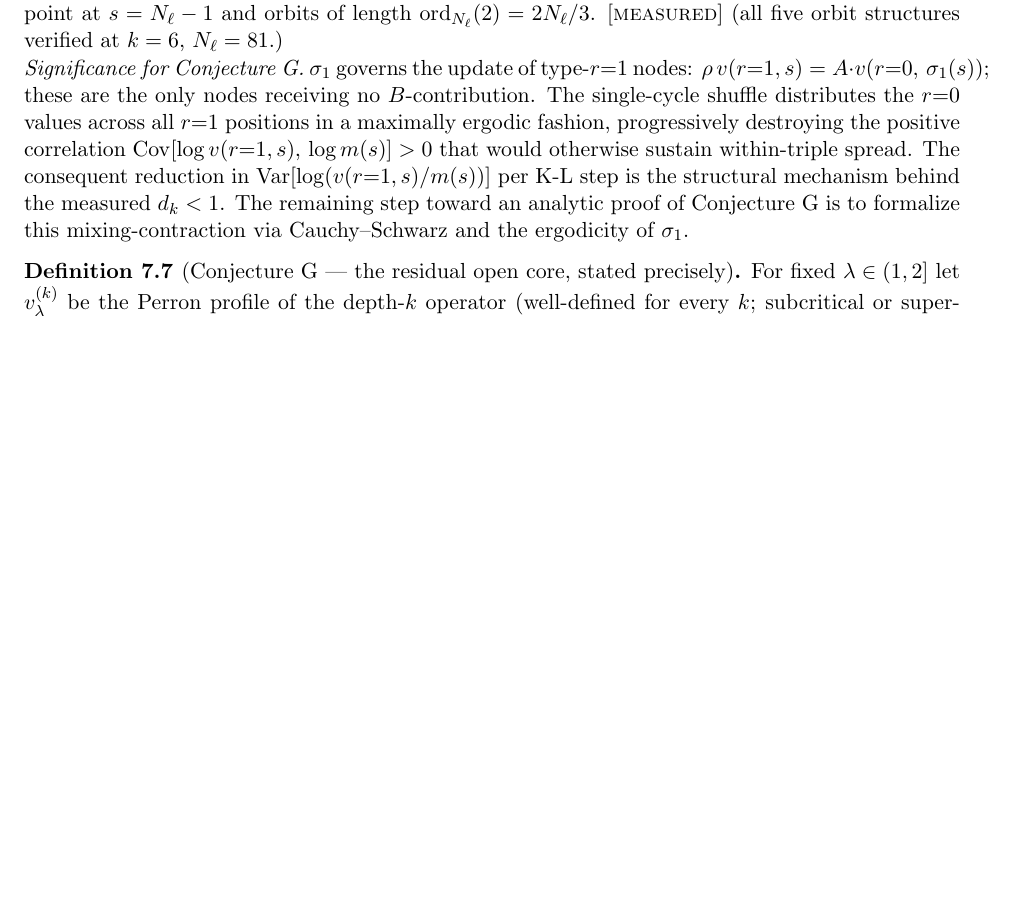
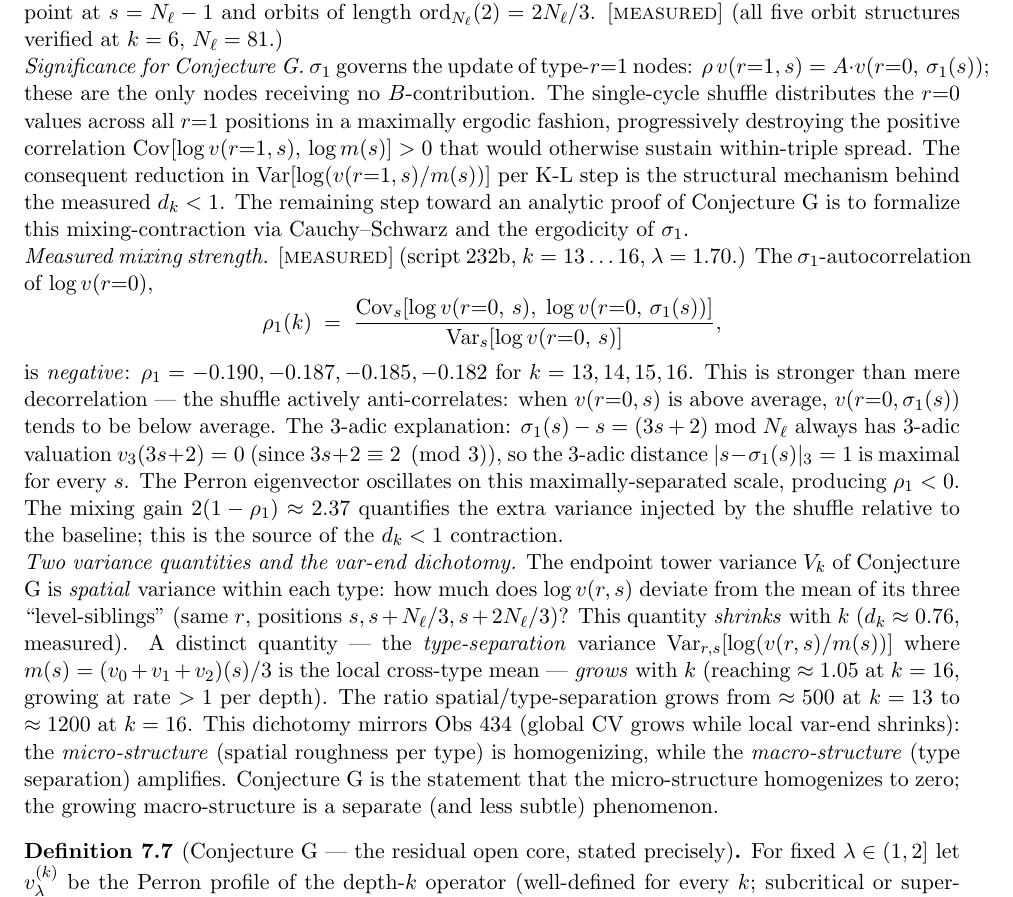
Before and after one commit to martiendejong/collatz_ai, a LaTeX paper (research/papers/density_one.tex): part of page 11 of 16, cut so that both start at the same text, the shorter picture padded with empty space. Compiled offline with pdfLaTeX.

Commit message:
density_one.tex: rho1~-0.185 meting + var_end dichotomie in rem:sigma1
Toegevoegd aan Rem rem:sigma1 (na de proof-route paragraaf):
1. Gemeten mixing strength: rho1(k=13..16) = -0.190/-0.187/-0.185/-0.182 (NEGATIEF).
   3-adische verklaring: |s - sigma1(s)|_3 = 1 maximaal voor alle s.
   Mixing gain 2*(1-rho1) ~ 2.37 als kwantitatieve bron van d_k < 1.
2. Var-end dichotomie: var_end_CODE (ruimtelijke ruwheid per type) KRIMPT;
   type-scheiding variance GROEIT (~1.05 bij k=16, ratio ~500-1200x vs var_end_CODE).
   Verduidelijkt dat Conjecture G over de MICRO-structuur gaat (ruimtelijke homogenisatie),
   niet over de macro-structuur (type-scheiding die groeit).

Co-Authored-By: Claude Sonnet 4.6 <noreply@anthropic.com>

```diff
--- a/research/papers/density_one.tex
+++ b/research/papers/density_one.tex
@@ -831,6 +831,45 @@ the structural mechanism behind the measured $d_k < 1$.
 The remaining step toward an analytic proof of Conjecture G is to
 formalize this mixing-contraction via Cauchy--Schwarz and the
 ergodicity of $\sigma_1$.
+
+\noindent\emph{Measured mixing strength.} \MEASURED{} (script 232b,
+$k = 13\ldots 16$, $\lambda = 1.70$.) The $\sigma_1$-autocorrelation
+of $\log v(r{=}0)$,
+\[
+  \rho_1(k) \;=\;
+  \frac{\operatorname{Cov}_s[\log v(r{=}0,\,s),\;\log v(r{=}0,\,\sigma_1(s))]}
+       {\operatorname{Var}_s[\log v(r{=}0,\,s)]},
+\]
+is \emph{negative}: $\rho_1 = -0.190, -0.187, -0.185, -0.182$
+for $k = 13, 14, 15, 16$.
+This is stronger than mere decorrelation --- the shuffle actively
+anti-correlates: when $v(r{=}0,s)$ is above average, $v(r{=}0,\sigma_1(s))$
+tends to be below average.
+The 3-adic explanation: $\sigma_1(s) - s = (3s+2) \bmod N_\ell$ always
+has $3$-adic valuation $v_3(3s+2) = 0$ (since $3s+2 \equiv 2 \pmod 3$), so
+the 3-adic distance $|s - \sigma_1(s)|_3 = 1$ is maximal for every $s$.
+The Perron eigenvector oscillates on this maximally-separated scale,
+producing $\rho_1 < 0$.
+The mixing gain $2(1-\rho_1) \approx 2.37$ quantifies the extra variance
+injected by the shuffle relative to the baseline; this is the
+source of the $d_k < 1$ contraction.
+
+\noindent\emph{Two variance quantities and the var-end dichotomy.}
+The endpoint tower variance $V_k$ of Conjecture G is \emph{spatial} variance
+within each type: how much does $\log v(r,s)$ deviate from the mean of
+its three ``level-siblings'' (same $r$, positions $s, s+N_\ell/3, s+2N_\ell/3$)?
+This quantity \emph{shrinks} with $k$ ($d_k \approx 0.76$, measured).
+A distinct quantity --- the \emph{type-separation} variance
+$\operatorname{Var}_{r,s}[\log(v(r,s)/m(s))]$ where $m(s)=(v_0+v_1+v_2)(s)/3$
+is the local cross-type mean --- \emph{grows} with $k$ (reaching $\approx 1.05$
+at $k=16$, growing at rate $> 1$ per depth).
+The ratio spatial/type-separation grows from $\approx 500$ at $k=13$
+to $\approx 1200$ at $k=16$.
+This dichotomy mirrors Obs~434 (global CV grows while local var-end shrinks):
+the \emph{micro-structure} (spatial roughness per type) is homogenizing, while
+the \emph{macro-structure} (type separation) amplifies.
+Conjecture G is the statement that the micro-structure homogenizes to zero;
+the growing macro-structure is a separate (and less subtle) phenomenon.
 \end{remark}
 
 \begin{definition}[Conjecture G --- the residual open core, stated
```
Also changed, not shown: research/papers/density_one.pdf, 1 other file.
